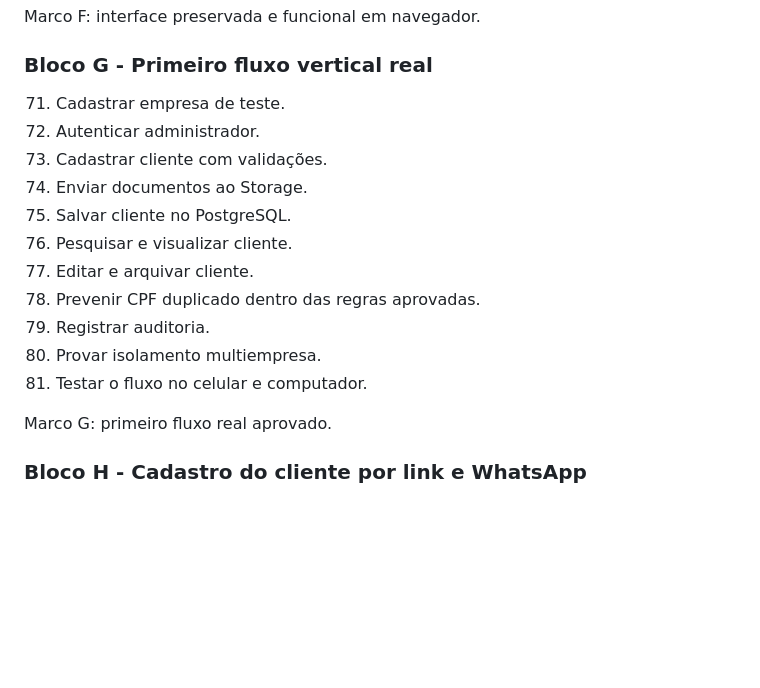
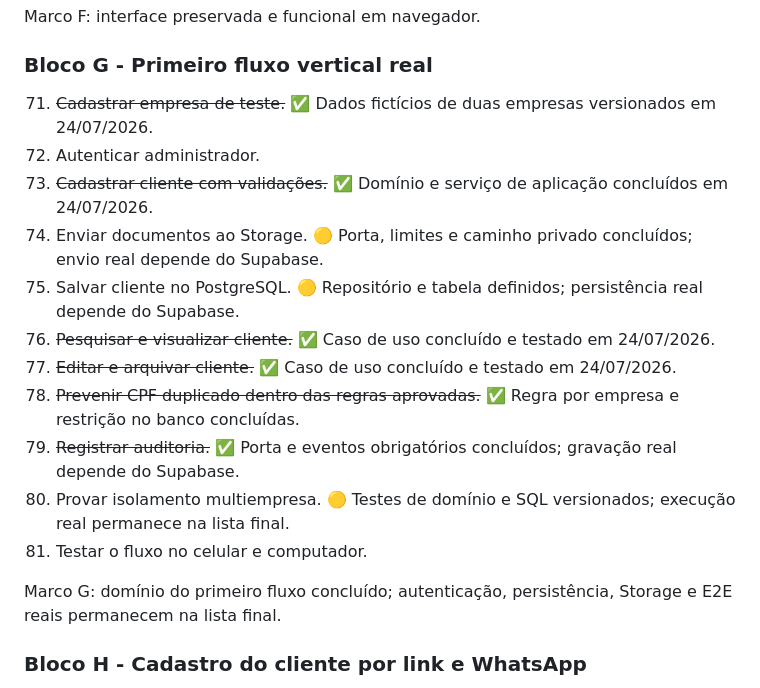
Before and after one commit to vitinhuss18-art/control-premium, a Markdown page: docs/ROTEIRO_EXECUCAO_CONTROL_PREMIUM.md, the part around the change. GitHub-like rendering; blank space fills up the shorter version.

Commit message:
docs(clients): update docs/ROTEIRO_EXECUCAO_CONTROL_PREMIUM.md

```diff
--- a/docs/ROTEIRO_EXECUCAO_CONTROL_PREMIUM.md
+++ b/docs/ROTEIRO_EXECUCAO_CONTROL_PREMIUM.md
@@ -169,19 +169,19 @@ Marco F: interface preservada e funcional em navegador.
 
 ### Bloco G - Primeiro fluxo vertical real
 
-71. Cadastrar empresa de teste.
+71. ~~Cadastrar empresa de teste.~~ ✅ Dados fictícios de duas empresas versionados em 24/07/2026.
 72. Autenticar administrador.
-73. Cadastrar cliente com validações.
-74. Enviar documentos ao Storage.
-75. Salvar cliente no PostgreSQL.
-76. Pesquisar e visualizar cliente.
-77. Editar e arquivar cliente.
-78. Prevenir CPF duplicado dentro das regras aprovadas.
-79. Registrar auditoria.
-80. Provar isolamento multiempresa.
+73. ~~Cadastrar cliente com validações.~~ ✅ Domínio e serviço de aplicação concluídos em 24/07/2026.
+74. Enviar documentos ao Storage. 🟡 Porta, limites e caminho privado concluídos; envio real depende do Supabase.
+75. Salvar cliente no PostgreSQL. 🟡 Repositório e tabela definidos; persistência real depende do Supabase.
+76. ~~Pesquisar e visualizar cliente.~~ ✅ Caso de uso concluído e testado em 24/07/2026.
+77. ~~Editar e arquivar cliente.~~ ✅ Caso de uso concluído e testado em 24/07/2026.
+78. ~~Prevenir CPF duplicado dentro das regras aprovadas.~~ ✅ Regra por empresa e restrição no banco concluídas.
+79. ~~Registrar auditoria.~~ ✅ Porta e eventos obrigatórios concluídos; gravação real depende do Supabase.
+80. Provar isolamento multiempresa. 🟡 Testes de domínio e SQL versionados; execução real permanece na lista final.
 81. Testar o fluxo no celular e computador.
 
-Marco G: primeiro fluxo real aprovado.
+Marco G: domínio do primeiro fluxo concluído; autenticação, persistência, Storage e E2E reais permanecem na lista final.
 
 ### Bloco H - Cadastro do cliente por link e WhatsApp
 
```
